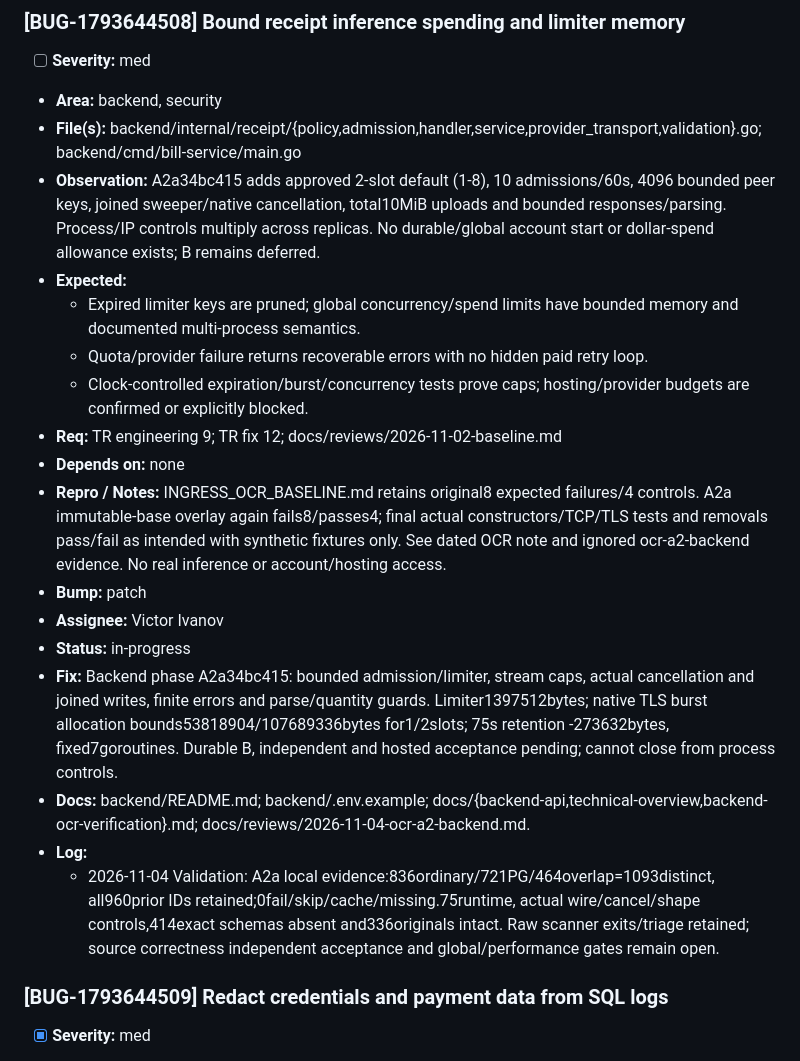
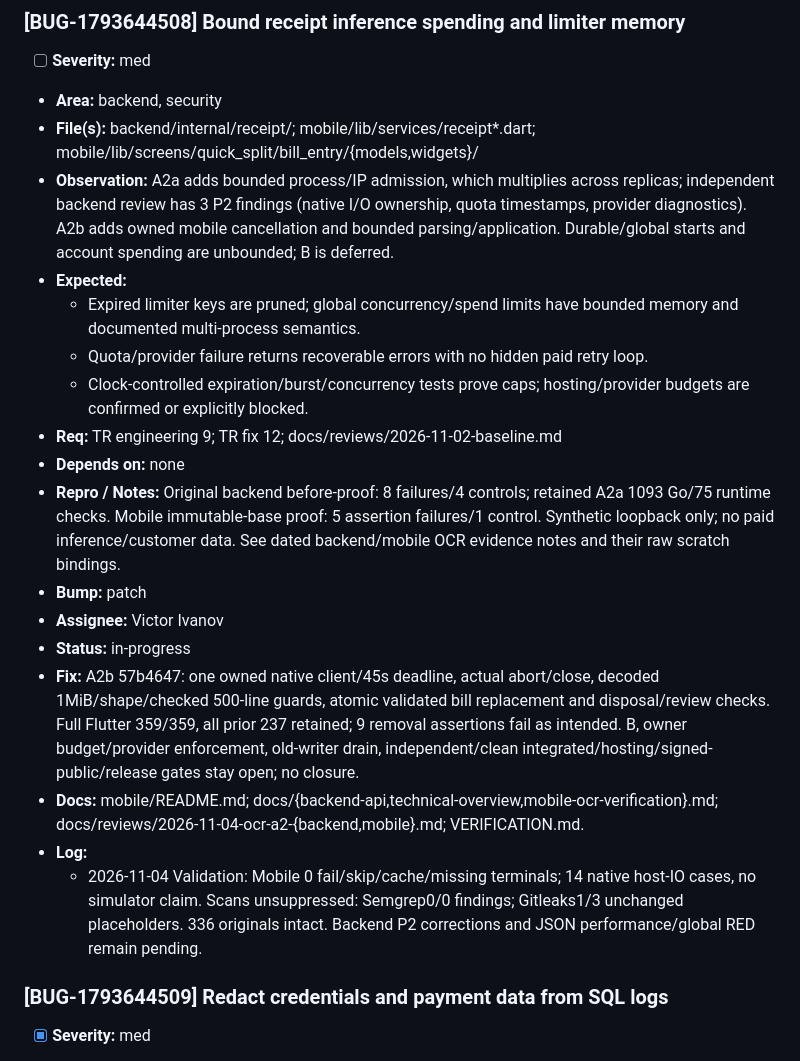
Before and after one commit to LLRHook/checksinmyhead, a Markdown page: bugs.md, the part around the change. Rendered like a GitHub page.

```diff
--- a/bugs.md
+++ b/bugs.md
@@ -216,22 +216,22 @@ Active work only. Format and rules: [`.cycle/TRACKERS.md`](.cycle/TRACKERS.md).
 ### [BUG-1793644508] Bound receipt inference spending and limiter memory
 - [ ] **Severity:** med
 - **Area:** backend, security
-- **File(s):** backend/internal/receipt/{policy,admission,handler,service,provider_transport,validation}.go; backend/cmd/bill-service/main.go
-- **Observation:** A2a34bc415 adds approved 2-slot default (1-8), 10 admissions/60s, 4096 bounded peer keys, joined sweeper/native cancellation, total10MiB uploads and bounded responses/parsing. Process/IP controls multiply across replicas. No durable/global account start or dollar-spend allowance exists; B remains deferred.
+- **File(s):** backend/internal/receipt/; mobile/lib/services/receipt*.dart; mobile/lib/screens/quick_split/bill_entry/{models,widgets}/
+- **Observation:** A2a adds bounded process/IP admission, which multiplies across replicas; independent backend review has 3 P2 findings (native I/O ownership, quota timestamps, provider diagnostics). A2b adds owned mobile cancellation and bounded parsing/application. Durable/global starts and account spending are unbounded; B is deferred.
 - **Expected:**
   - Expired limiter keys are pruned; global concurrency/spend limits have bounded memory and documented multi-process semantics.
   - Quota/provider failure returns recoverable errors with no hidden paid retry loop.
   - Clock-controlled expiration/burst/concurrency tests prove caps; hosting/provider budgets are confirmed or explicitly blocked.
 - **Req:** TR engineering 9; TR fix 12; docs/reviews/2026-11-02-baseline.md
 - **Depends on:** none
-- **Repro / Notes:** INGRESS_OCR_BASELINE.md retains original8 expected failures/4 controls. A2a immutable-base overlay again fails8/passes4; final actual constructors/TCP/TLS tests and removals pass/fail as intended with synthetic fixtures only. See dated OCR note and ignored ocr-a2-backend evidence. No real inference or account/hosting access.
+- **Repro / Notes:** Original backend before-proof: 8 failures/4 controls; retained A2a 1093 Go/75 runtime checks. Mobile immutable-base proof: 5 assertion failures/1 control. Synthetic loopback only; no paid inference/customer data. See dated backend/mobile OCR evidence notes and their raw scratch bindings.
 - **Bump:** patch
 - **Assignee:** Victor Ivanov
 - **Status:** in-progress
-- **Fix:** Backend phase A2a34bc415: bounded admission/limiter, stream caps, actual cancellation and joined writes, finite errors and parse/quantity guards. Limiter1397512bytes; native TLS burst allocation bounds53818904/107689336bytes for1/2slots; 75s retention -273632bytes, fixed7goroutines. Durable B, independent and hosted acceptance pending; cannot close from process controls.
-- **Docs:** backend/README.md; backend/.env.example; docs/{backend-api,technical-overview,backend-ocr-verification}.md; docs/reviews/2026-11-04-ocr-a2-backend.md.
+- **Fix:** A2b 57b4647: one owned native client/45s deadline, actual abort/close, decoded 1MiB/shape/checked 500-line guards, atomic validated bill replacement and disposal/review checks. Full Flutter 359/359, all prior 237 retained; 9 removal assertions fail as intended. B, owner budget/provider enforcement, old-writer drain, independent/clean integrated/hosting/signed-public/release gates stay open; no closure.
+- **Docs:** mobile/README.md; docs/{backend-api,technical-overview,mobile-ocr-verification}.md; docs/reviews/2026-11-04-ocr-a2-{backend,mobile}.md; VERIFICATION.md.
 - **Log:**
-  - 2026-11-04 Validation: A2a local evidence:836ordinary/721PG/464overlap=1093distinct, all960prior IDs retained;0fail/skip/cache/missing.75runtime, actual wire/cancel/shape controls,414exact schemas absent and336originals intact. Raw scanner exits/triage retained; source correctness independent acceptance and global/performance gates remain open.
+  - 2026-11-04 Validation: Mobile 0 fail/skip/cache/missing terminals; 14 native host-IO cases, no simulator claim. Scans unsuppressed: Semgrep0/0 findings; Gitleaks1/3 unchanged placeholders. 336 originals intact. Backend P2 corrections and JSON performance/global RED remain pending.
 
 ### [BUG-1793644509] Redact credentials and payment data from SQL logs
 - [x] **Severity:** med
```
Also changed, not shown: docs/reviews/2026-11-04-ocr-a2-mobile.md (added, +71 -0 lines).
